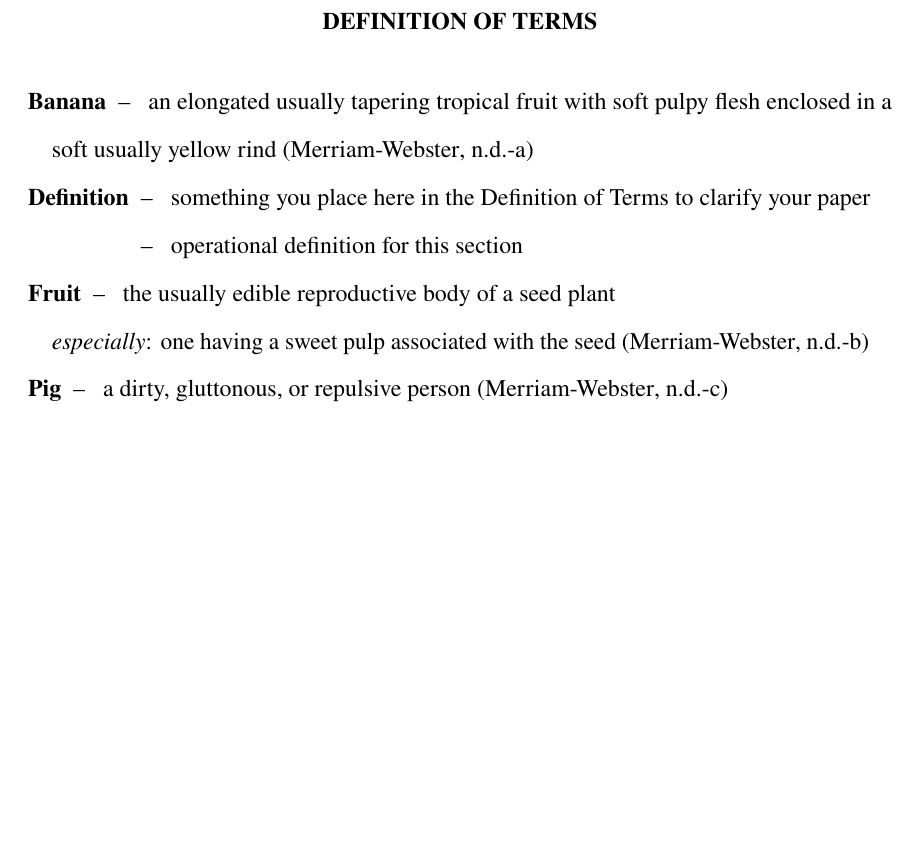
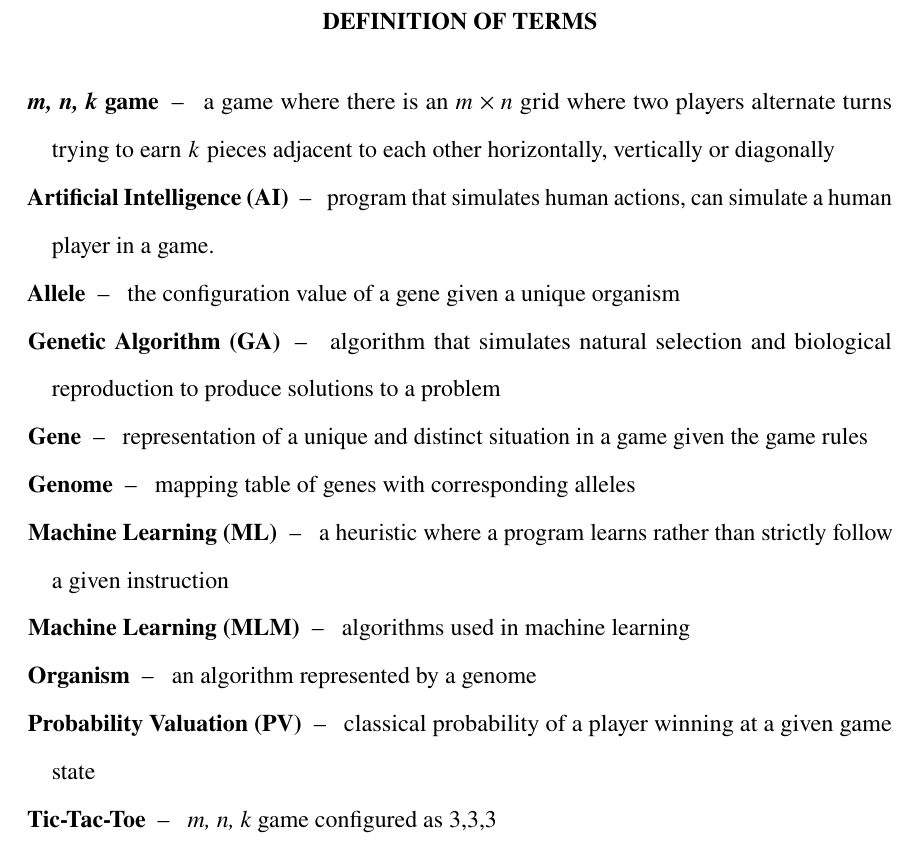
Before and after one commit to MasterToast10/paleo-str-g12, a LaTeX thesis (genetic_algorithm-traditional/genetic_algorithm-traditional.tex): part of page 10 of 30, cut so that both start at the same text, the shorter picture padded with empty space. The pictures show the PDF file genetic_algorithm-traditional/genetic_algorithm-traditional.pdf that the author committed with the source.

Commit message:
Definition of Terms

```diff
--- a/genetic_algorithm-traditional/genetic_algorithm-traditional.tex
+++ b/genetic_algorithm-traditional/genetic_algorithm-traditional.tex
@@ -163,21 +163,38 @@
 
 	\unnumchapter{DEFINITION OF TERMS}
 		% TODO: Definition of Terms
-		% TODO: Define training in the operational sense
-		% Remember to use the operational definition of the terms to clarify the terms you use in this paper that might have multiple meanings
-		\termdef{Banana}{
-			an elongated usually tapering tropical fruit with soft pulpy flesh enclosed in a soft usually yellow rind \autocite{merriam-websterDefinitionBanana}
+		\termdef{\mnk}{
+			a game where there is an $m \times n$ grid where two players alternate turns trying to earn $k$ pieces adjacent to each other horizontally, vertically or diagonally
 		}
-		\termdef{Definition}{
-			something you place here in the Definition of Terms to clarify your paper
-			\extradef operational definition for this section
+		\termdef{Artificial Intelligence (AI)}{
+			program that simulates human actions, can simulate a human player in a game.
 		}
-		\termdef{Fruit}{
-			the usually edible reproductive body of a seed plant\\
-			\textit{especially}: one having a sweet pulp associated with the seed \autocite{merriam-websterDefinitionFruit}
+		\termdef{Allele}{
+			the configuration value of a gene given a unique organism
 		}
-		\termdef{Pig}{
-			a dirty, gluttonous, or repulsive person \autocite{merriam-websterDefinitionPig}
+		\termdef{Genetic Algorithm (GA)}{
+			algorithm that simulates natural selection and biological reproduction to produce solutions to a problem
+		}
+		\termdef{Gene}{
+			representation of a unique and distinct situation in a game given the game rules
+		}
+		\termdef{Genome}{
+			mapping table of genes with corresponding alleles
+		}
+		\termdef{Machine Learning (ML)}{
+			a heuristic where a program learns rather than strictly follow a given instruction
+		}
+		\termdef{Machine Learning (MLM)}{
+			algorithms used in machine learning
+		}
+		\termdef{Organism}{
+			an algorithm represented by a genome
+		}
+		\termdef{Probability Valuation (PV)}{
+			classical probability of a player winning at a given game state
+		}
+		\termdef{\ttt}{
+			\mnk\ configured as 3,3,3
 		}
 
 	\chapter{REVIEW OF RELATED LITERATURE}
```
Also changed, not shown: genetic_algorithm-traditional/genetic_algorithm-traditional.pdf, genetic_algorithm-traditional/genetic_algorithm-traditional.tex (2 more changed lines).
